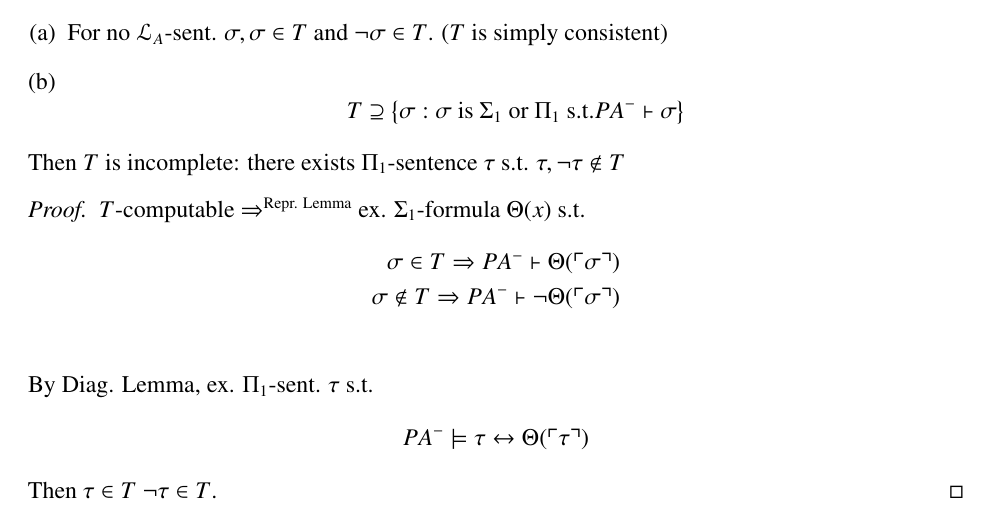
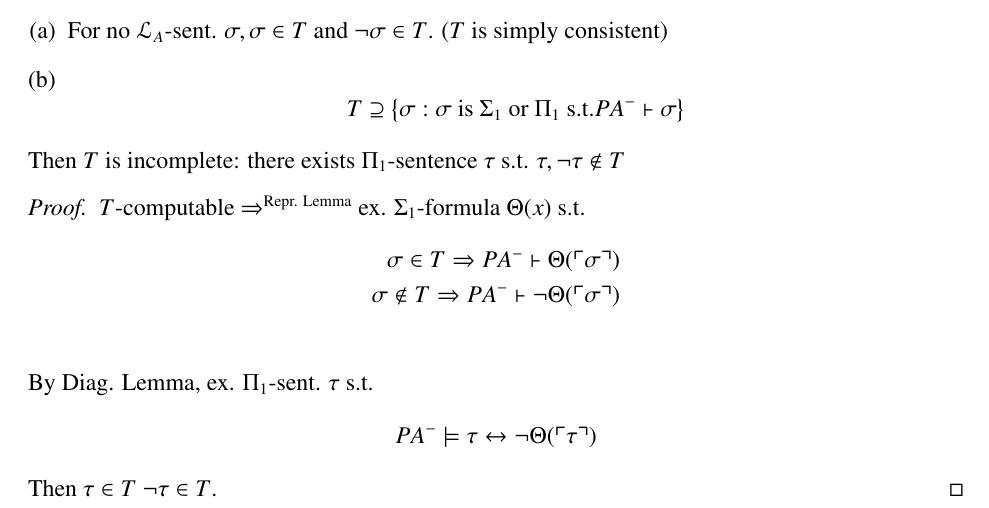
Before and after one commit to blickly/math225b, a LaTeX document (lectures/03-31-notes.tex): part of page 4 of 4, cut so that both start at the same text. Compiled offline with pdfLaTeX; a LaTeX package or settings file that is missing is left out.

Commit message:
Undid change that I wasn't too sure about

```diff
--- a/lectures/03-31-notes.tex
+++ b/lectures/03-31-notes.tex
@@ -251,7 +251,7 @@ $\tau, \neg \tau \not\in T$
 \end{align*}
 By Diag. Lemma, ex. $\Pi_1$-sent. $\tau$ s.t.
 \[
-PA^- \models \tau \leftrightarrow \Theta( \gn{\tau})
+PA^- \models \tau \leftrightarrow \neg \Theta( \gn{\tau})
 \]
 Then $\tau \in T$
 $\neg \tau \in T$.
```
